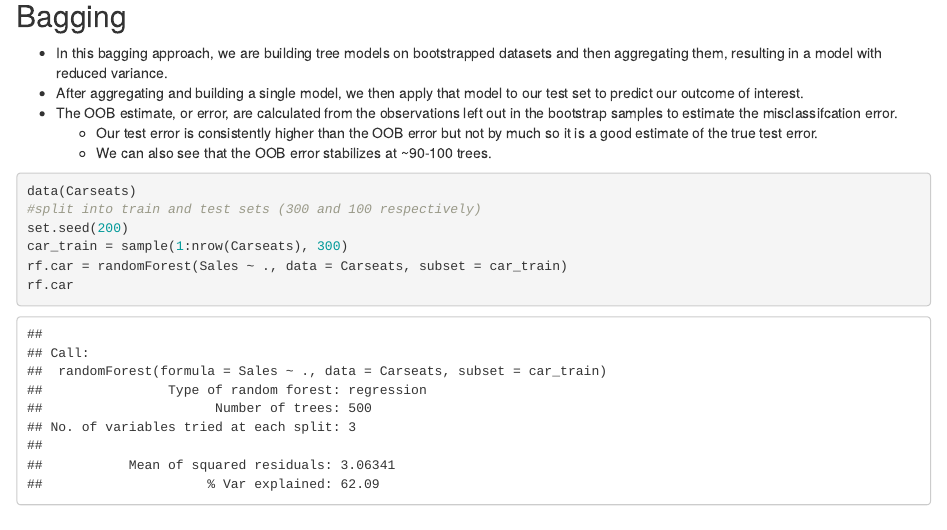
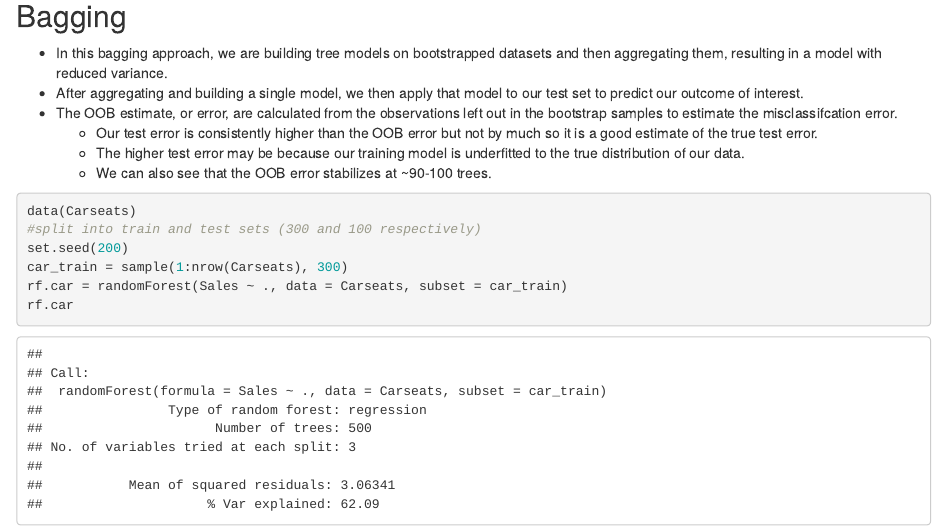
Before and after one commit to NYUMachineLearning/hw5-biribirii, an R Markdown document (Chang_Brian_HW5.Rmd): the page in a window 1100 px wide, from 2750 px down. The pictures show the output file Chang_Brian_HW5.html that the author committed with the source, opened offline.

Commit message:
final commit

````diff
--- a/Chang_Brian_HW5.Rmd
+++ b/Chang_Brian_HW5.Rmd
@@ -68,6 +68,7 @@ plotcp(regression)
 * After aggregating and building a single model, we then apply that model to our test set to predict our outcome of interest.
 * The OOB estimate, or error, are calculated from the observations left out in the bootstrap samples to estimate the misclassifcation error.
   + Our test error is consistently higher than the OOB error but not by much so it is a good estimate of the true test error.
+  + The higher test error may be because our training model is underfitted to the true distribution of our data.
   + We can also see that the OOB error stabilizes at ~90-100 trees.
 ```{r bagging}
 data(Carseats)
````
Also changed, not shown: Chang_Brian_HW5.html.
